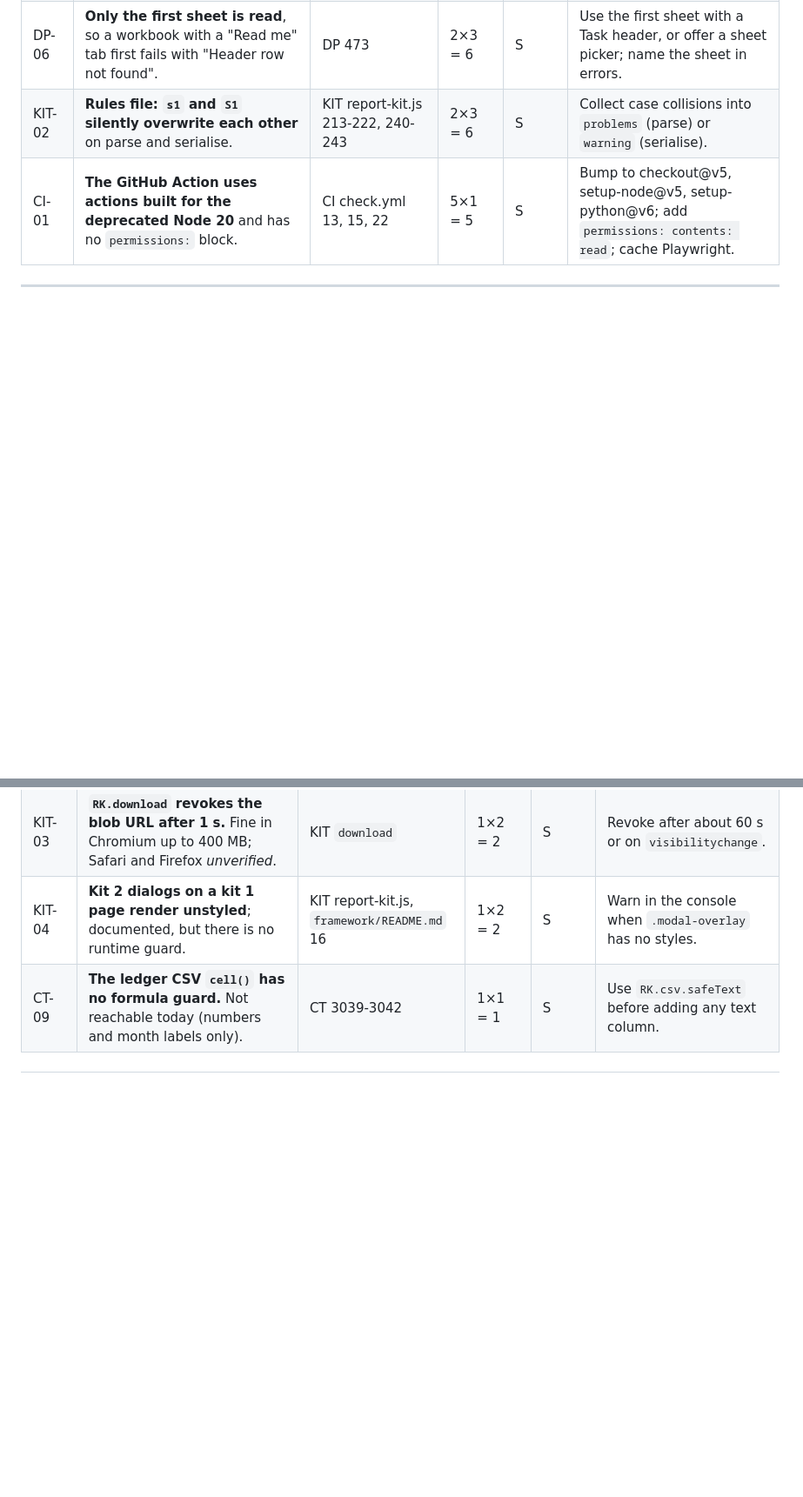
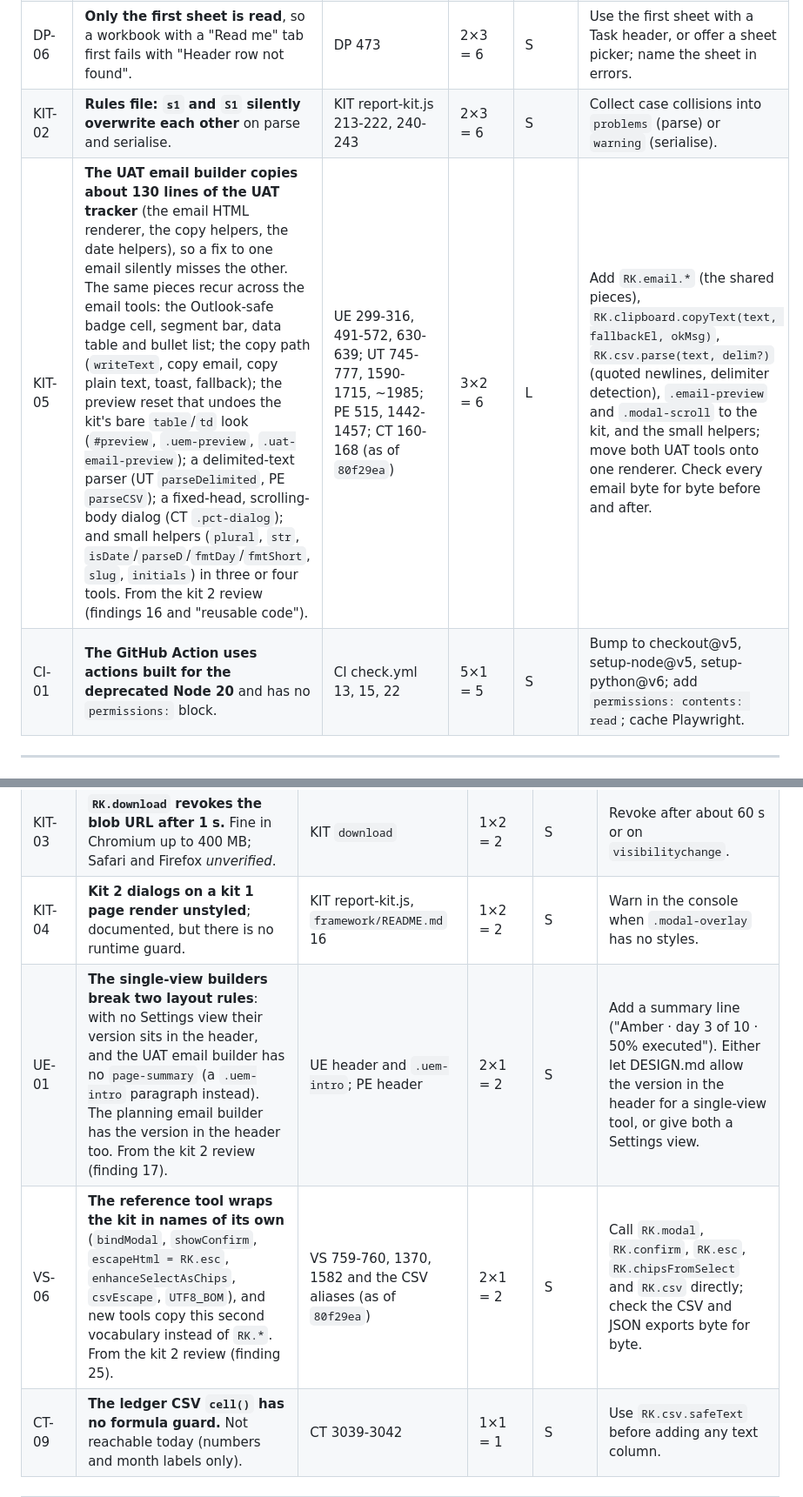
Before and after one commit to cdtm88/xlsx2pptx, a Markdown page: BACKLOG.md, 2 parts joined by grey strips. Shown at 87% size. GitHub-like rendering; blank space fills up the shorter version.

```diff
--- a/BACKLOG.md
+++ b/BACKLOG.md
@@ -75,6 +77,7 @@ checks for the header and window rules, built on the real legacy template.
 | DP-04 | **Lower-case statuses and "At Risk" get no colour, and the table shows them as Not Started.** | DP 320-326, 646-648, 1289-1293 | 3×2 = 6 | S | Match statuses case-insensitively onto the canonical names; treat Status "At Risk" as the flag with the default fill in the key. |
 | DP-06 | **Only the first sheet is read**, so a workbook with a "Read me" tab first fails with "Header row not found". | DP 473 | 2×3 = 6 | S | Use the first sheet with a Task header, or offer a sheet picker; name the sheet in errors. |
 | KIT-02 | **Rules file: `s1` and `S1` silently overwrite each other** on parse and serialise. | KIT report-kit.js 213-222, 240-243 | 2×3 = 6 | S | Collect case collisions into `problems` (parse) or `warning` (serialise). |
+| KIT-05 | **The UAT email builder copies about 130 lines of the UAT tracker** (the email HTML renderer, the copy helpers, the date helpers), so a fix to one email silently misses the other. The same pieces recur across the email tools: the Outlook-safe badge cell, segment bar, data table and bullet list; the copy path (`writeText`, copy email, copy plain text, toast, fallback); the preview reset that undoes the kit's bare `table`/`td` look (`#preview`, `.uem-preview`, `.uat-email-preview`); a delimited-text parser (UT `parseDelimited`, PE `parseCSV`); a fixed-head, scrolling-body dialog (CT `.pct-dialog`); and small helpers (`plural`, `str`, `isDate`/`parseD`/`fmtDay`/`fmtShort`, `slug`, `initials`) in three or four tools. From the kit 2 review (findings 16 and "reusable code"). | UE 299-316, 491-572, 630-639; UT 745-777, 1590-1715, ~1985; PE 515, 1442-1457; CT 160-168 (as of `80f29ea`) | 3×2 = 6 | L | Add `RK.email.*` (the shared pieces), `RK.clipboard.copyText(text, fallbackEl, okMsg)`, `RK.csv.parse(text, delim?)` (quoted newlines, delimiter detection), `.email-preview` and `.modal-scroll` to the kit, and the small helpers; move both UAT tools onto one renderer. Check every email byte for byte before and after. |
 | CI-01 | **The GitHub Action uses actions built for the deprecated Node 20** and has no `permissions:` block. | CI check.yml 13, 15, 22 | 5×1 = 5 | S | Bump to checkout@v5, setup-node@v5, setup-python@v6; add `permissions: contents: read`; cache Playwright. |
 
 ---
@@ -98,6 +101,8 @@ checks for the header and window rules, built on the real legacy template.
 | WQ-09 | **The demand summary's column mapper has no Cancel.** (Waqti exceptions v3.0.0 has **Cancel, keep &lt;file&gt;** and no stale status.) | DS `renderMapper` | 2×1 = 2 | S | Clear `parseStatus` in `renderMapper`; add Cancel that restores the previous parse. |
 | KIT-03 | **`RK.download` revokes the blob URL after 1 s.** Fine in Chromium up to 400 MB; Safari and Firefox *unverified*. | KIT `download` | 1×2 = 2 | S | Revoke after about 60 s or on `visibilitychange`. |
 | KIT-04 | **Kit 2 dialogs on a kit 1 page render unstyled**; documented, but there is no runtime guard. | KIT report-kit.js, `framework/README.md` 16 | 1×2 = 2 | S | Warn in the console when `.modal-overlay` has no styles. |
+| UE-01 | **The single-view builders break two layout rules**: with no Settings view their version sits in the header, and the UAT email builder has no `page-summary` (a `.uem-intro` paragraph instead). The planning email builder has the version in the header too. From the kit 2 review (finding 17). | UE header and `.uem-intro`; PE header | 2×1 = 2 | S | Add a summary line ("Amber · day 3 of 10 · 50% executed"). Either let DESIGN.md allow the version in the header for a single-view tool, or give both a Settings view. |
+| VS-06 | **The reference tool wraps the kit in names of its own** (`bindModal`, `showConfirm`, `escapeHtml = RK.esc`, `enhanceSelectAsChips`, `csvEscape`, `UTF8_BOM`), and new tools copy this second vocabulary instead of `RK.*`. From the kit 2 review (finding 25). | VS 759-760, 1370, 1582 and the CSV aliases (as of `80f29ea`) | 2×1 = 2 | S | Call `RK.modal`, `RK.confirm`, `RK.esc`, `RK.chipsFromSelect` and `RK.csv` directly; check the CSV and JSON exports byte for byte. |
 | CT-09 | **The ledger CSV `cell()` has no formula guard.** Not reachable today (numbers and month labels only). | CT 3039-3042 | 1×1 = 1 | S | Use `RK.csv.safeText` before adding any text column. |
 
 ---
```
Also changed, not shown: other parts of BACKLOG.md (+5 -3 lines), docs/tools.md (+9 -3 lines).
